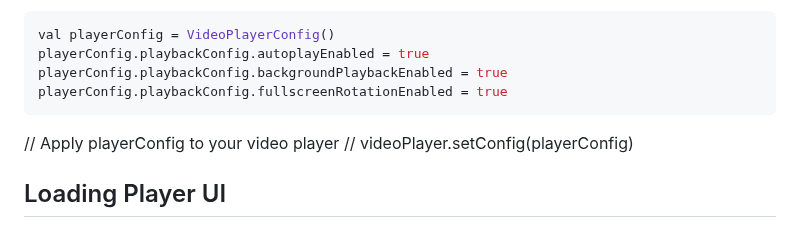
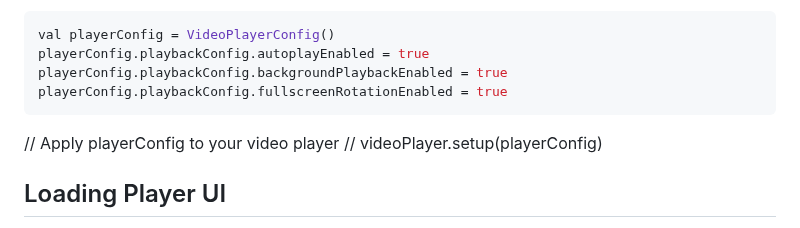
Before and after one commit to StreamAMG/playback-sdk-android, a Markdown page: README.md, the part around the change. Drawn GitHub-style.

Commit message:
[CORE-5015] Updated documentation with fullscreen instructions

````diff
--- a/README.md
+++ b/README.md
@@ -140,7 +140,7 @@ playerConfig.playbackConfig.backgroundPlaybackEnabled = true
 playerConfig.playbackConfig.fullscreenRotationEnabled = true
 ```
 // Apply playerConfig to your video player
-// videoPlayer.setConfig(playerConfig)
+// videoPlayer.setup(playerConfig)
 
 ## Loading Player UI
 
````
